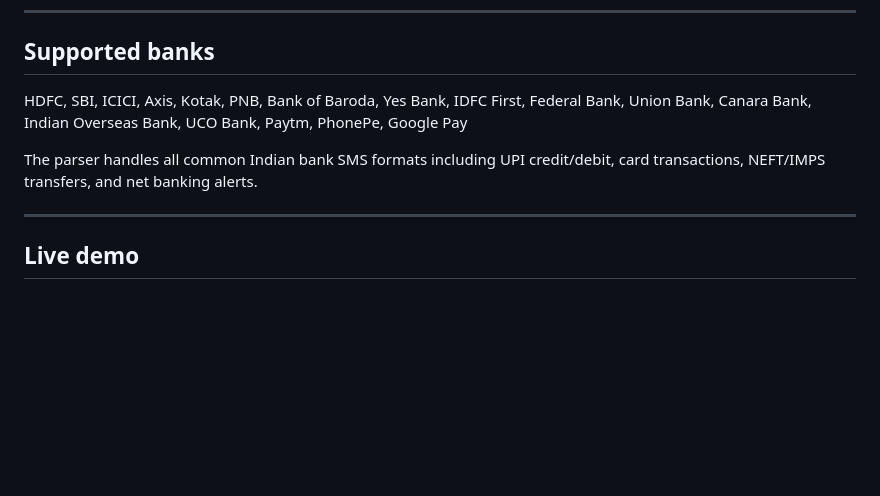
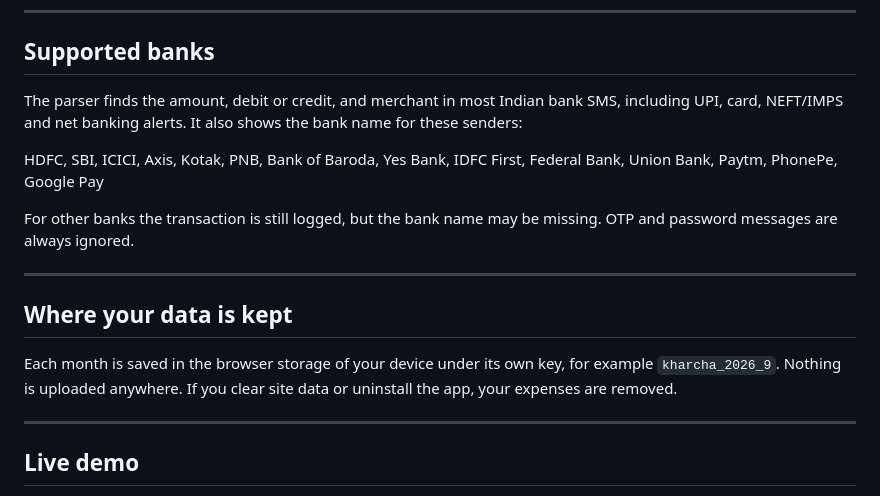
Before and after one commit to Princegautam007/kharcha, a Markdown page: README.md, the part around the change. GitHub-like rendering; blank space fills up the shorter version.

Commit message:
Make supported banks accurate and explain where data is kept

```diff
--- a/README.md
+++ b/README.md
@@ -88,9 +88,17 @@ READ_SMS and RECEIVE_SMS are sensitive permissions. Google Play requires apps us
 
 ## Supported banks
 
-HDFC, SBI, ICICI, Axis, Kotak, PNB, Bank of Baroda, Yes Bank, IDFC First, Federal Bank, Union Bank, Canara Bank, Indian Overseas Bank, UCO Bank, Paytm, PhonePe, Google Pay
+The parser finds the amount, debit or credit, and merchant in most Indian bank SMS, including UPI, card, NEFT/IMPS and net banking alerts. It also shows the bank name for these senders:
 
-The parser handles all common Indian bank SMS formats including UPI credit/debit, card transactions, NEFT/IMPS transfers, and net banking alerts.
+HDFC, SBI, ICICI, Axis, Kotak, PNB, Bank of Baroda, Yes Bank, IDFC First, Federal Bank, Union Bank, Paytm, PhonePe, Google Pay
+
+For other banks the transaction is still logged, but the bank name may be missing. OTP and password messages are always ignored.
+
+---
+
+## Where your data is kept
+
+Each month is saved in the browser storage of your device under its own key, for example `kharcha_2026_9`. Nothing is uploaded anywhere. If you clear site data or uninstall the app, your expenses are removed.
 
 ---
 
```
